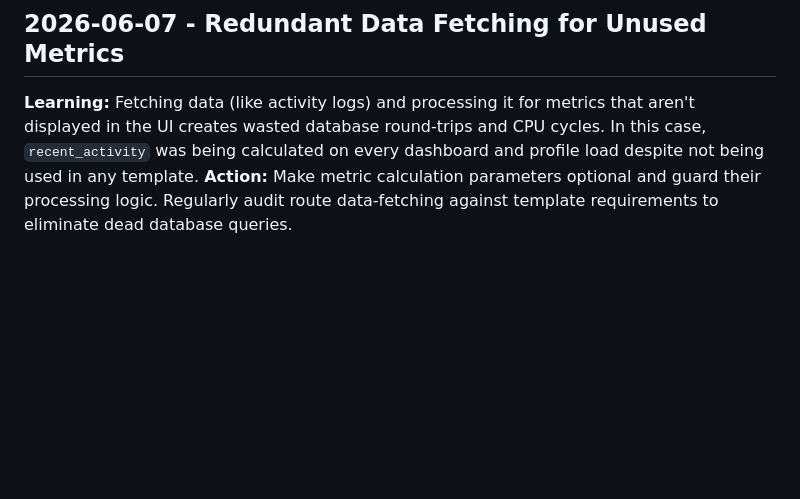
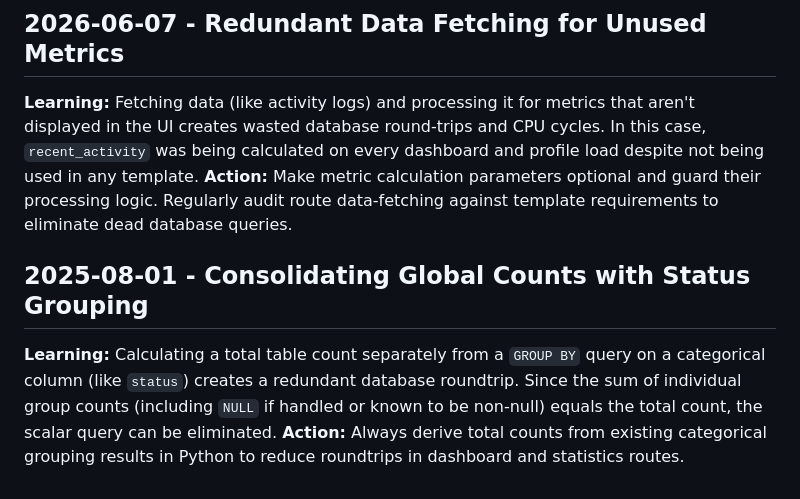
Before and after one commit to HOLA-GG/GameVault-AWS-Project, a Markdown page: .jules/bolt.md, the part around the change. Rendered like a GitHub page; blank space fills up the shorter version.

Commit message:
⚡ Bolt: optimize log statistics by consolidating queries
Optimized \`obtener_estadisticas_logs\` in \`app/models.py\` to reduce database
roundtrips from 5 to 4.

1. Consolidated the standalone \`total_logs\` count query into the existing
   \`status_counts\` grouping query.
2. Derived \`total_logs\` in Python by summing the counts of grouped statuses.
3. Preserved all original return keys to ensure backward compatibility
   with the admin logs dashboard template.
4. Documented the pattern in \`.jules/bolt.md\`.

Co-authored-by: HOLA-GG <214366329+HOLA-GG@users.noreply.github.com>

```diff
--- a/.jules/bolt.md
+++ b/.jules/bolt.md
@@ -41,3 +41,7 @@
 ## 2026-06-07 - Redundant Data Fetching for Unused Metrics
 **Learning:** Fetching data (like activity logs) and processing it for metrics that aren't displayed in the UI creates wasted database round-trips and CPU cycles. In this case, `recent_activity` was being calculated on every dashboard and profile load despite not being used in any template.
 **Action:** Make metric calculation parameters optional and guard their processing logic. Regularly audit route data-fetching against template requirements to eliminate dead database queries.
+
+## 2025-08-01 - Consolidating Global Counts with Status Grouping
+**Learning:** Calculating a total table count separately from a `GROUP BY` query on a categorical column (like `status`) creates a redundant database roundtrip. Since the sum of individual group counts (including `NULL` if handled or known to be non-null) equals the total count, the scalar query can be eliminated.
+**Action:** Always derive total counts from existing categorical grouping results in Python to reduce roundtrips in dashboard and statistics routes.
```
